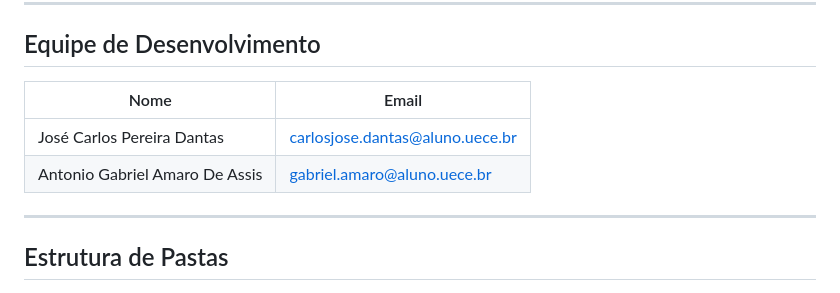
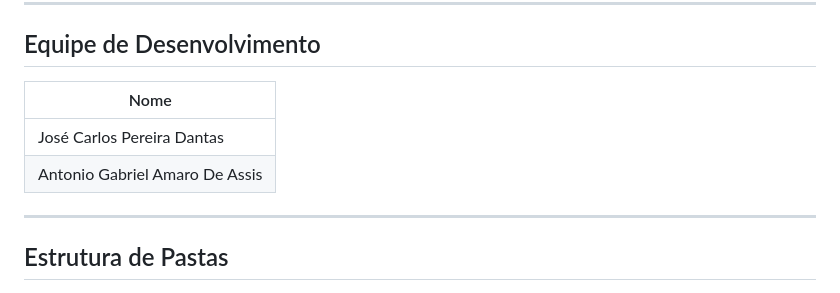
Before and after one commit to Gabriel-Amar0/Pokedex_Python, a Markdown page: README.md, the part around one of its changes. GitHub-like rendering.

```diff
--- a/README.md
+++ b/README.md
@@ -26,10 +26,10 @@ O sistema inclui:
 
 ## Equipe de Desenvolvimento
 
-| Nome | Email |
-|---|---|
-| José Carlos Pereira Dantas | carlosjose.dantas@aluno.uece.br |
-| Antonio Gabriel Amaro De Assis | gabriel.amaro@aluno.uece.br |
+| Nome |
+|---|
+| José Carlos Pereira Dantas |
+| Antonio Gabriel Amaro De Assis |
 
 ---
 
```
Also changed, not shown: other parts of README.md (+1 -1 lines).
